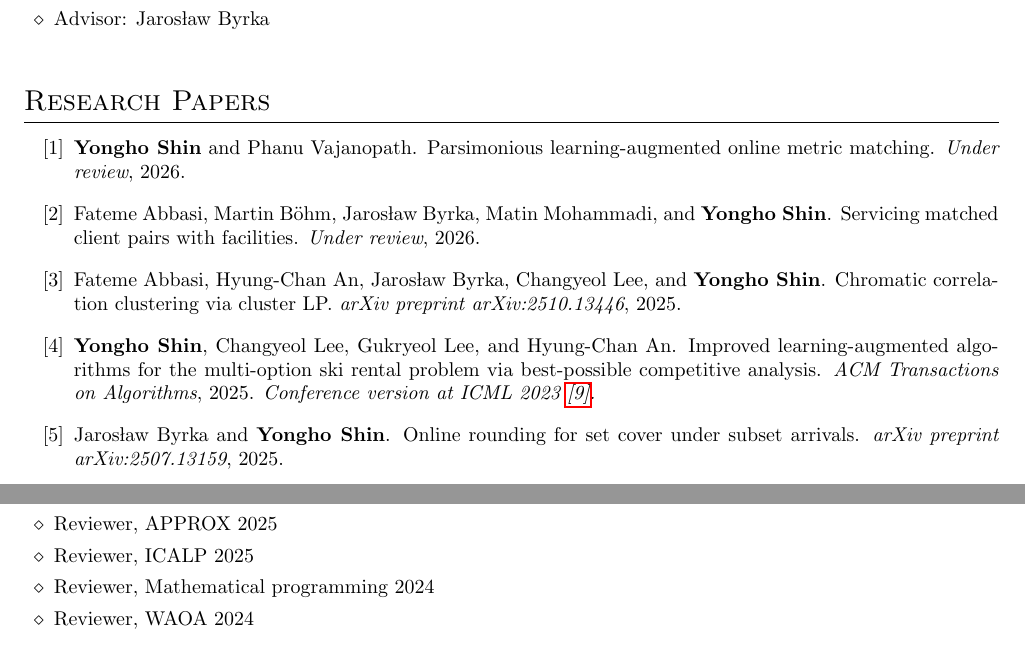
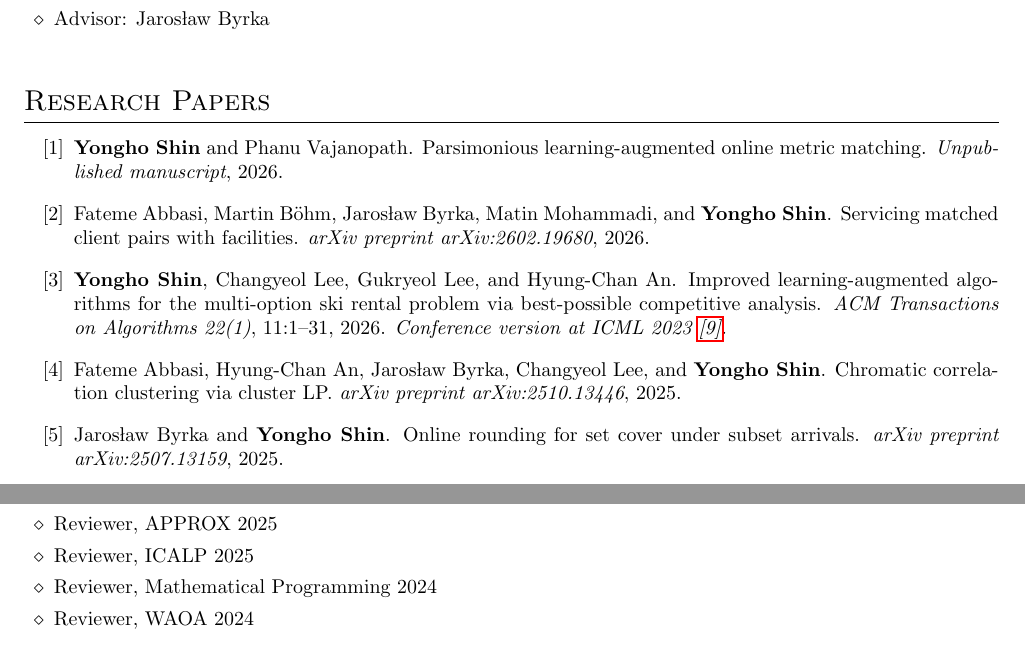
Before and after one commit to yonghoshin36/yonghoshin36.github.io, a LaTeX CV (cv/cv_yshin.tex): two parts of pages 1 and 2 of 4, joined at a grey line, cut so that both start at the same text. Compiled offline with pdfLaTeX.

Commit message:
feb 2026

```diff
--- a/cv/cv_yshin.tex
+++ b/cv/cv_yshin.tex
@@ -78,16 +78,16 @@ Online/approximation/learning-augmented algorithms for combinatorial optimizatio
 \section{Research Papers}
 \begin{enumerate}[label={[\arabic*]}]
 	\needspace{1\baselineskip}
-	\item \label{shin2026omm} \textbf{Yongho Shin} and Phanu Vajanopath. Parsimonious learning-augmented online metric matching. \emph{Under review}, 2026.
+	\item \label{shin2026omm} \textbf{Yongho Shin} and Phanu Vajanopath. Parsimonious learning-augmented online metric matching. \emph{Unpublished manuscript}, 2026.
 
 	\needspace{1\baselineskip}
-	\item \label{abbasi2026flm} Fateme Abbasi, Martin Böhm, Jarosław Byrka, Matin Mohammadi, and \textbf{Yongho Shin}. Servicing matched client pairs with facilities. \emph{Under review}, 2026.
+	\item \label{abbasi2026flm} Fateme Abbasi, Martin Böhm, Jarosław Byrka, Matin Mohammadi, and \textbf{Yongho Shin}. Servicing matched client pairs with facilities. \emph{arXiv preprint arXiv:2602.19680}, 2026.
+
+	\needspace{1\baselineskip}
+	\item \label{shin2025ski} \textbf{Yongho Shin}, Changyeol Lee, Gukryeol Lee, and Hyung-Chan An. Improved learning-augmented algorithms for the multi-option ski rental problem via best-possible competitive analysis. \emph{ACM Transactions on Algorithms 22(1)}, 11:1--31, 2026. \emph{Conference version at ICML 2023~\ref{shin2023ski}.}
 
 	\needspace{1\baselineskip}
 	\item \label{abbasi2025ccc} Fateme Abbasi, Hyung-Chan An, Jaros{\l}aw Byrka, Changyeol Lee, and \textbf{Yongho Shin}. Chromatic correlation clustering via cluster LP. \emph{arXiv preprint arXiv:2510.13446}, 2025.
-
-	\needspace{1\baselineskip}
-	\item \label{shin2025ski} \textbf{Yongho Shin}, Changyeol Lee, Gukryeol Lee, and Hyung-Chan An. Improved learning-augmented algorithms for the multi-option ski rental problem via best-possible competitive analysis. \emph{ACM Transactions on Algorithms}, 2025. \emph{Conference version at ICML 2023~\ref{shin2023ski}.}
 
 	\needspace{1\baselineskip}
 	\item \label{byrka2025setcover}  Jaros{\l}aw Byrka and \textbf{Yongho Shin}. Online rounding for set cover under subset arrivals. \emph{arXiv preprint arXiv:2507.13159}, 2025.
@@ -147,13 +147,14 @@ University of Wrocław, Poland
 %----------------------------------------------------------------------------------------
 \section{Academic Service}
 \begin{itemize}
+%\item Reviewer, Acta Informatica 2026
 %\item Reviewer, IWOCA 2026
 %\item Reviewer, ICML 2026
 %\item Program committee member, EC 2026
 \item Reviewer, STOC 2026
 \item Reviewer, APPROX 2025
 \item Reviewer, ICALP 2025
-\item Reviewer, Mathematical programming 2024
+\item Reviewer, Mathematical Programming 2024
 \item Reviewer, WAOA 2024
 \end{itemize}
 
```
Also changed, not shown: cv/cv_yshin.pdf, 1 other file.
